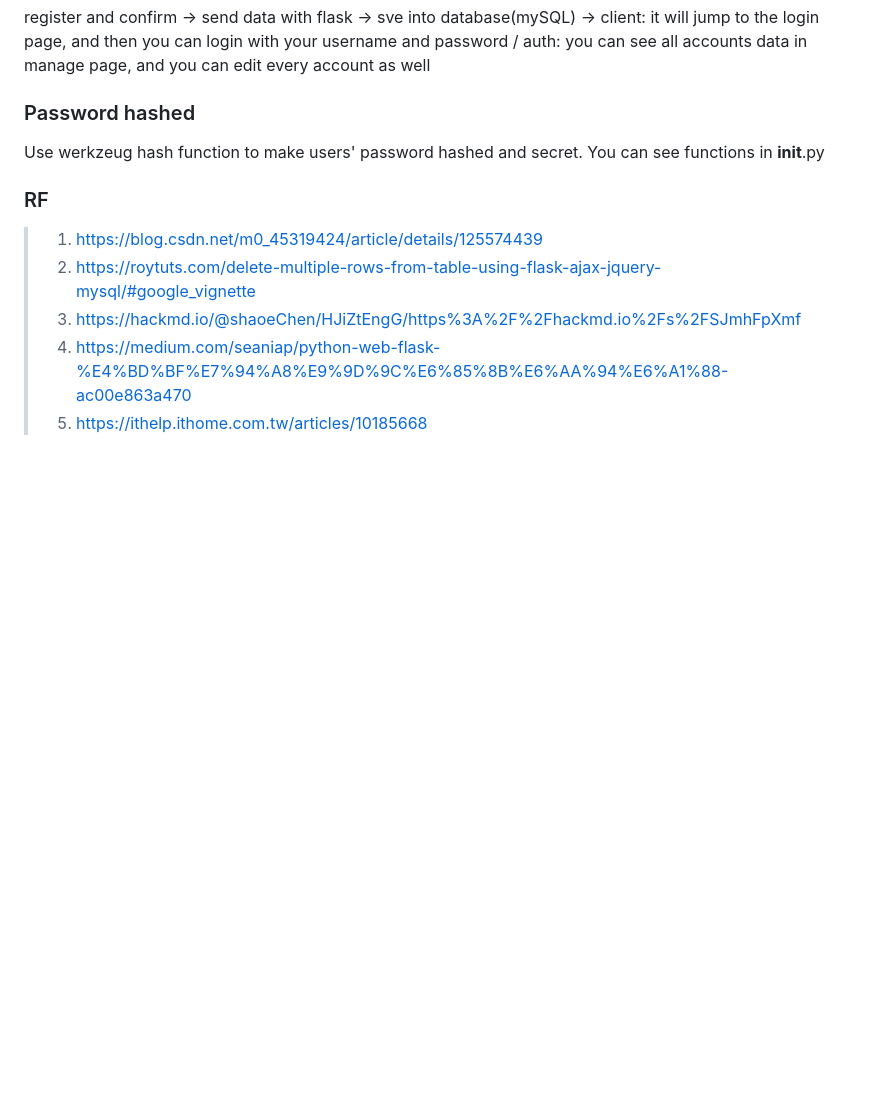
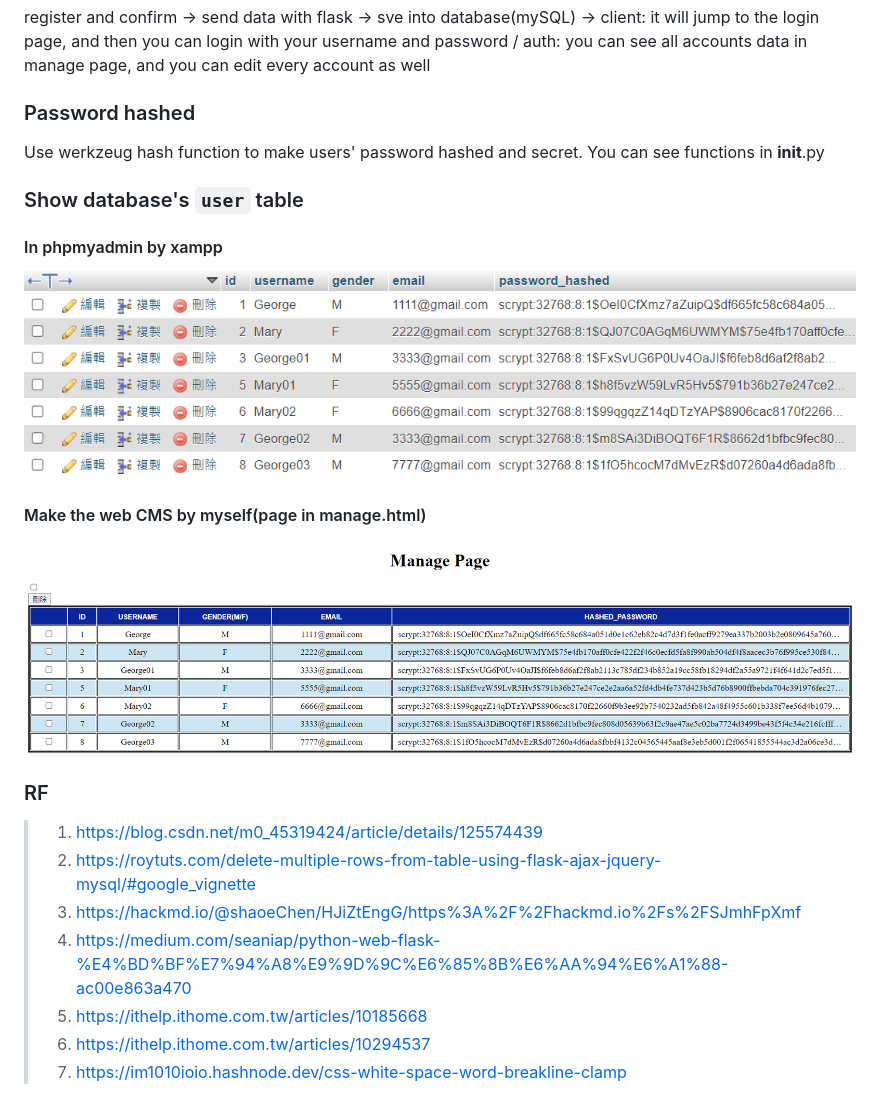
Before and after one commit to George15526/flask_blueprint, a Markdown page: README.md, the part around the change. GitHub-like rendering; pictures changed too: image-1.png (added), image.png (added); blank space fills up the shorter version.

Commit message:
use dot at the last word when password show overflow in table, and add some reference and intro in README.md

```diff
--- a/README.md
+++ b/README.md
@@ -34,9 +34,18 @@ register and confirm -> send data with flask -> sve into database(mySQL) -> clie
 Use werkzeug hash function to make users' password hashed and secret.
 You can see functions in __init__.py
 
+### Show database's `user` table
+#### In phpmyadmin by xampp
+![alt text](image.png)
+
+#### Make the web CMS by myself(page in manage.html)
+![alt text](image-1.png)
+
 ### RF
 > 1. https://blog.csdn.net/m0_45319424/article/details/125574439
 > 2. https://roytuts.com/delete-multiple-rows-from-table-using-flask-ajax-jquery-mysql/#google_vignette
 > 3. https://hackmd.io/@shaoeChen/HJiZtEngG/https%3A%2F%2Fhackmd.io%2Fs%2FSJmhFpXmf
 > 4. https://medium.com/seaniap/python-web-flask-%E4%BD%BF%E7%94%A8%E9%9D%9C%E6%85%8B%E6%AA%94%E6%A1%88-ac00e863a470
 > 5. https://ithelp.ithome.com.tw/articles/10185668
+> 6. https://ithelp.ithome.com.tw/articles/10294537
+> 7. https://im1010ioio.hashnode.dev/css-white-space-word-breakline-clamp
```
Also changed, not shown: 9 other files.
